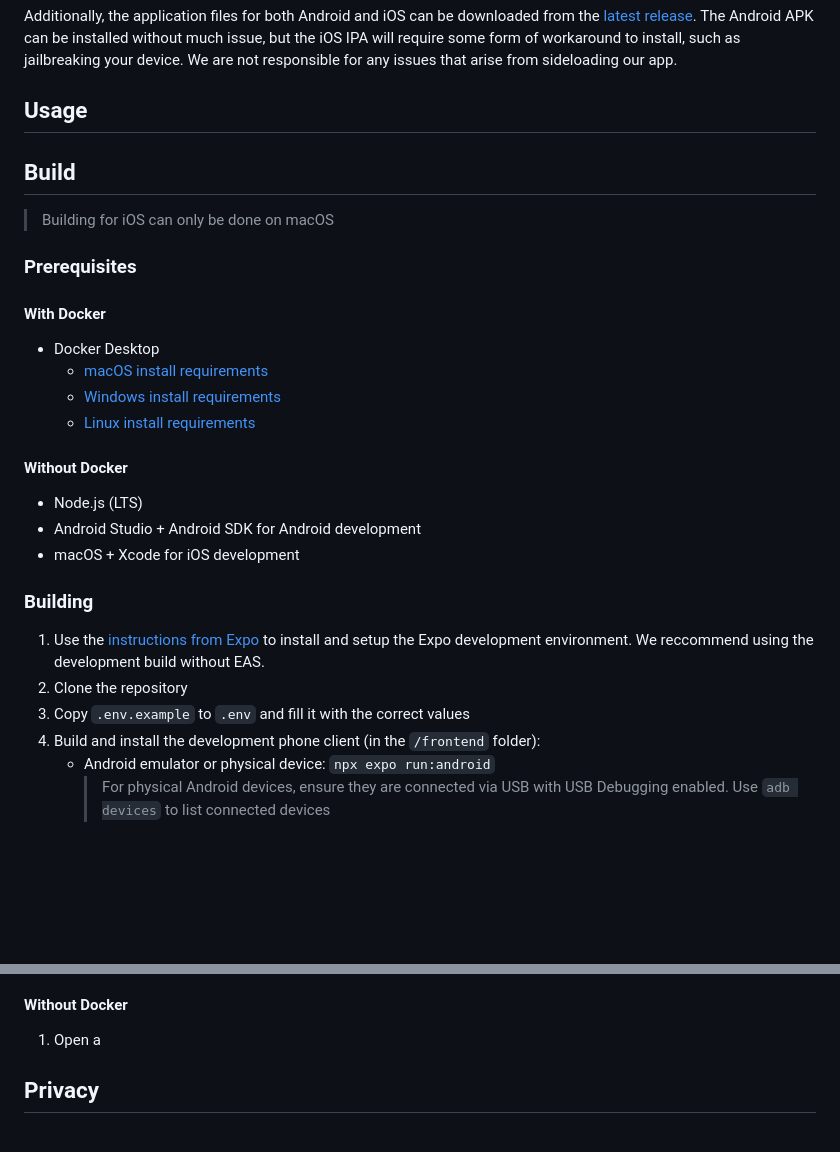
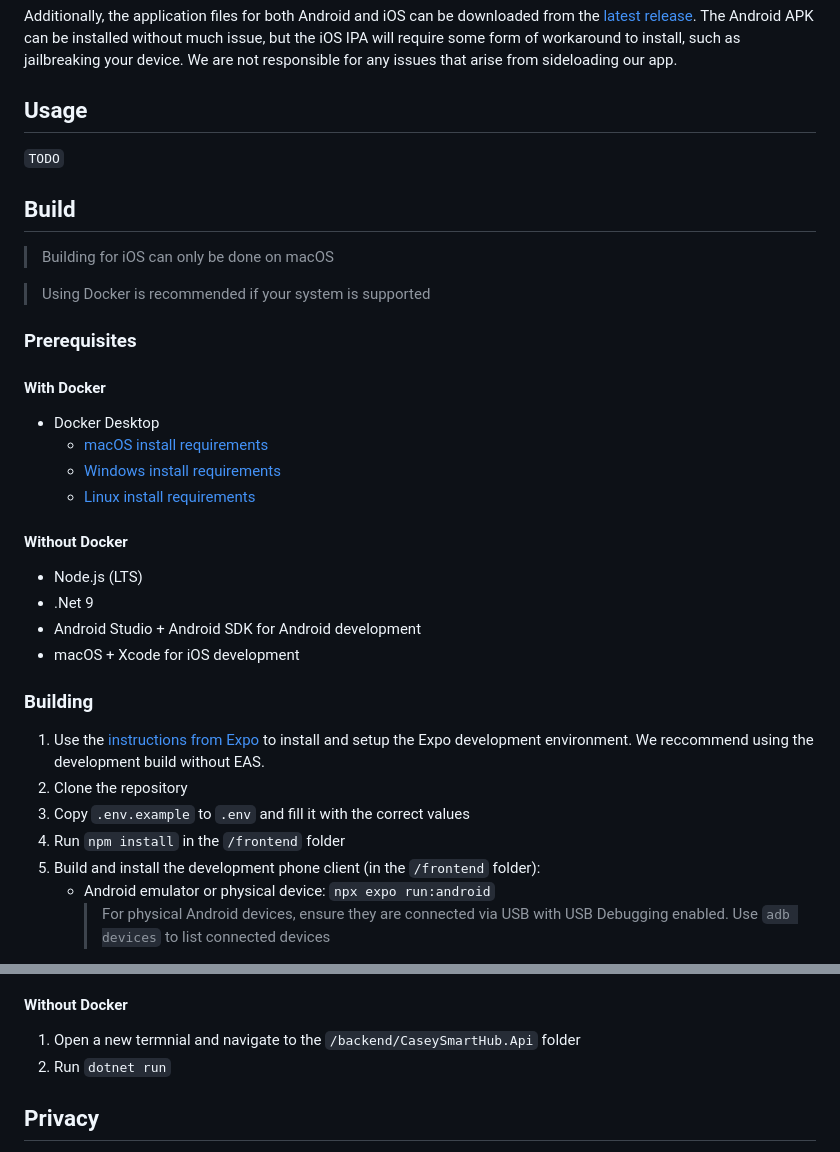
Before and after one commit to chiragluitel/Liveable-Cities, a Markdown page: README.md, 2 parts joined by grey strips. Drawn GitHub-style; blank space fills up the shorter version.

```diff
--- a/README.md
+++ b/README.md
@@ -78,10 +78,12 @@ The app can be installed from the Google Play Store or the Apple App Store:
 Additionally, the application files for both Android and iOS can be downloaded from the [latest release](https://github.com/chiragluitel/Liveable-Cities/releases/latest). The Android APK can be installed without much issue, but the iOS IPA will require some form of workaround to install, such as jailbreaking your device. We are not responsible for any issues that arise from sideloading our app.
 
 ## Usage
-
+`TODO`
 
 ## Build
 > Building for iOS can only be done on macOS
+
+> Using Docker is recommended if your system is supported
 ### Prerequisites
 #### With Docker
 - Docker Desktop
@@ -91,6 +93,7 @@ Additionally, the application files for both Android and iOS can be downloaded f
 
 #### Without Docker
 - Node.js (LTS)
+- .Net 9
 - Android Studio + Android SDK for Android development
 - macOS + Xcode for iOS development
 
@@ -98,7 +101,8 @@ Additionally, the application files for both Android and iOS can be downloaded f
 1. Use the [instructions from Expo](https://docs.expo.dev/get-started/set-up-your-environment/) to install and setup the Expo development environment. We reccommend using the development build without EAS.
 2. Clone the repository
 3. Copy `.env.example` to `.env` and fill it with the correct values
-4. Build and install the development phone client (in the `/frontend` folder):
+4. Run `npm install` in the `/frontend` folder
+5. Build and install the development phone client (in the `/frontend` folder):
     - Android emulator or physical device: `npx expo run:android`
         > For physical Android devices, ensure they are connected via USB with USB Debugging enabled. Use `adb devices` to list connected devices
     - iOS simulator: `npx expo run:ios`
@@ -115,7 +119,8 @@ If using Docker, <u>**stop the development server**</u> and continue to the [Wit
         > If the dev server URL is `localhost`, replace it with the IP address of the device running the server, assuming the phone is on the same network
 
 #### Without Docker
-1. Open a
+1. Open a new termnial and navigate to the `/backend/CaseySmartHub.Api` folder
+2. Run `dotnet run`
 
 ## Privacy
 This app uses your location data temporarily to calculate walking routes. Your location is discarded after route calculation.
```
